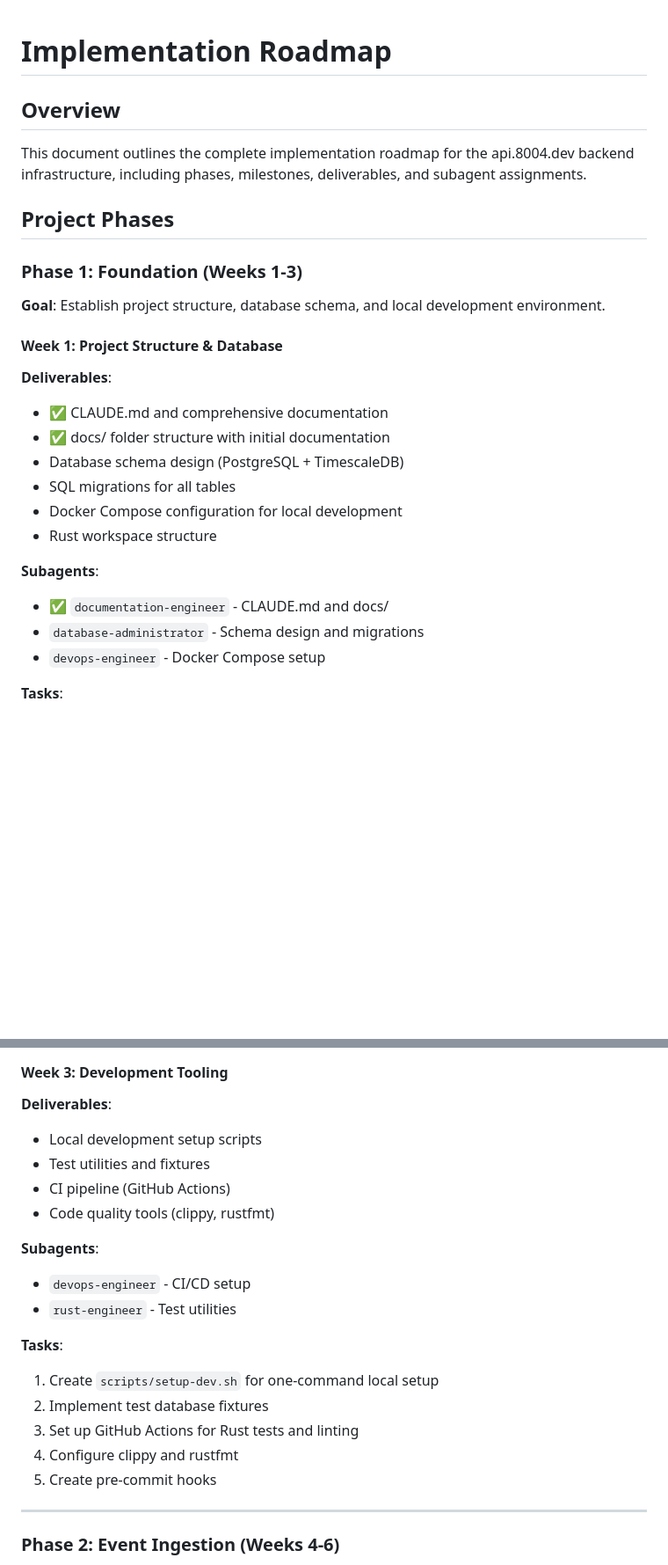
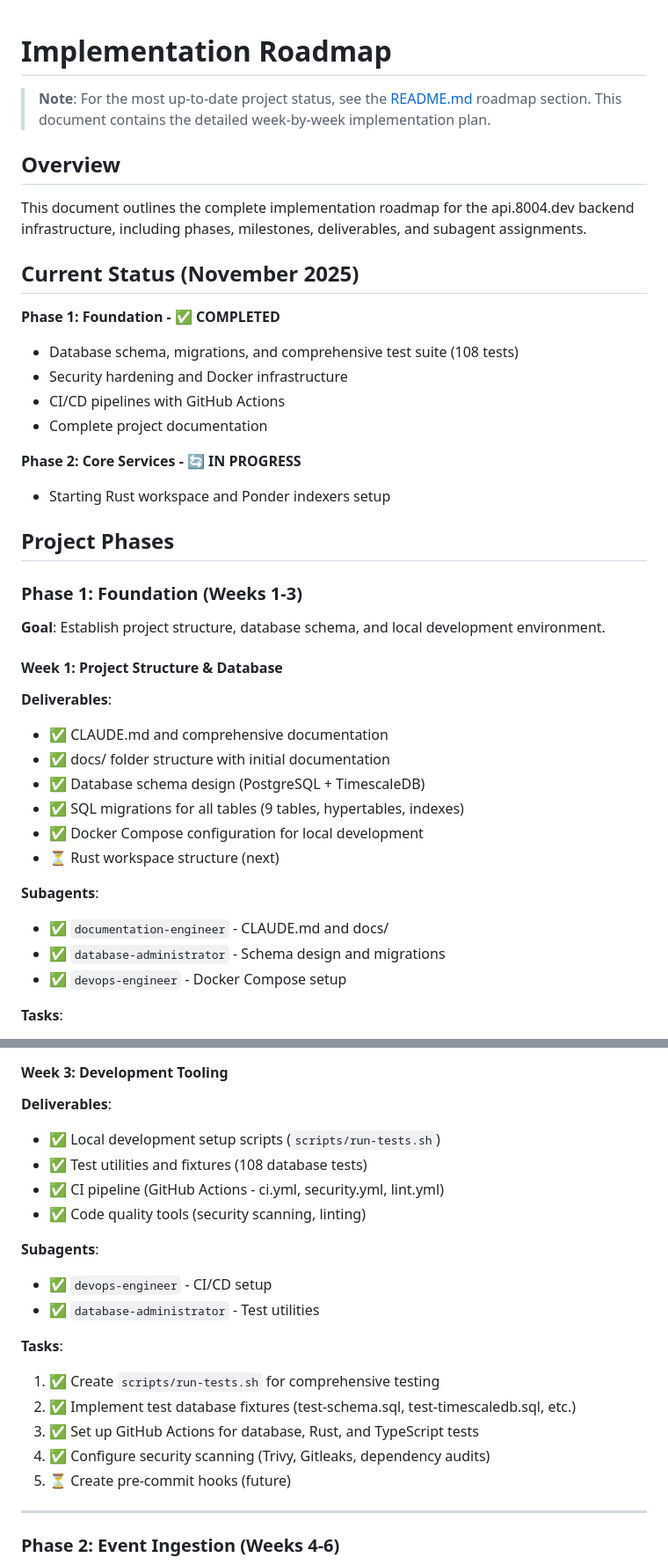
Before and after one commit to agentauri/api.agentauri.ai, a Markdown page: docs/ROADMAP.md, 2 parts joined by grey strips. Shown at 88% size. Drawn GitHub-style; blank space fills up the shorter version.

```diff
--- a/docs/ROADMAP.md
+++ b/docs/ROADMAP.md
@@ -1,8 +1,22 @@
 # Implementation Roadmap
+
+> **Note**: For the most up-to-date project status, see the [README.md](../README.md) roadmap section.
+> This document contains the detailed week-by-week implementation plan.
 
 ## Overview
 
 This document outlines the complete implementation roadmap for the api.8004.dev backend infrastructure, including phases, milestones, deliverables, and subagent assignments.
+
+## Current Status (November 2025)
+
+**Phase 1: Foundation - ✅ COMPLETED**
+- Database schema, migrations, and comprehensive test suite (108 tests)
+- Security hardening and Docker infrastructure
+- CI/CD pipelines with GitHub Actions
+- Complete project documentation
+
+**Phase 2: Core Services - 🔄 IN PROGRESS**
+- Starting Rust workspace and Ponder indexers setup
 
 ## Project Phases
 
@@ -15,15 +29,15 @@ This document outlines the complete implementation roadmap for the api.8004.dev
 **Deliverables**:
 - ✅ CLAUDE.md and comprehensive documentation
 - ✅ docs/ folder structure with initial documentation
-- Database schema design (PostgreSQL + TimescaleDB)
-- SQL migrations for all tables
-- Docker Compose configuration for local development
-- Rust workspace structure
+- ✅ Database schema design (PostgreSQL + TimescaleDB)
+- ✅ SQL migrations for all tables (9 tables, hypertables, indexes)
+- ✅ Docker Compose configuration for local development
+- ⏳ Rust workspace structure (next)
 
 **Subagents**:
 - ✅ `documentation-engineer` - CLAUDE.md and docs/
-- `database-administrator` - Schema design and migrations
-- `devops-engineer` - Docker Compose setup
+- ✅ `database-administrator` - Schema design and migrations
+- ✅ `devops-engineer` - Docker Compose setup
 
 **Tasks**:
 1. Create all database tables (users, triggers, trigger_conditions, trigger_actions, trigger_state, events, checkpoints, action_results)
@@ -55,21 +69,21 @@ This document outlines the complete implementation roadmap for the api.8004.dev
 #### Week 3: Development Tooling
 
 **Deliverables**:
-- Local development setup scripts
-- Test utilities and fixtures
-- CI pipeline (GitHub Actions)
-- Code quality tools (clippy, rustfmt)
+- ✅ Local development setup scripts (`scripts/run-tests.sh`)
+- ✅ Test utilities and fixtures (108 database tests)
+- ✅ CI pipeline (GitHub Actions - ci.yml, security.yml, lint.yml)
+- ✅ Code quality tools (security scanning, linting)
 
 **Subagents**:
-- `devops-engineer` - CI/CD setup
-- `rust-engineer` - Test utilities
+- ✅ `devops-engineer` - CI/CD setup
+- ✅ `database-administrator` - Test utilities
 
 **Tasks**:
-1. Create `scripts/setup-dev.sh` for one-command local setup
-2. Implement test database fixtures
-3. Set up GitHub Actions for Rust tests and linting
-4. Configure clippy and rustfmt
-5. Create pre-commit hooks
+1. ✅ Create `scripts/run-tests.sh` for comprehensive testing
+2. ✅ Implement test database fixtures (test-schema.sql, test-timescaledb.sql, etc.)
+3. ✅ Set up GitHub Actions for database, Rust, and TypeScript tests
+4. ✅ Configure security scanning (Trivy, Gitleaks, dependency audits)
+5. ⏳ Create pre-commit hooks (future)
 
 ---
 
```
Also changed, not shown: README.md (+80 -47 lines).
